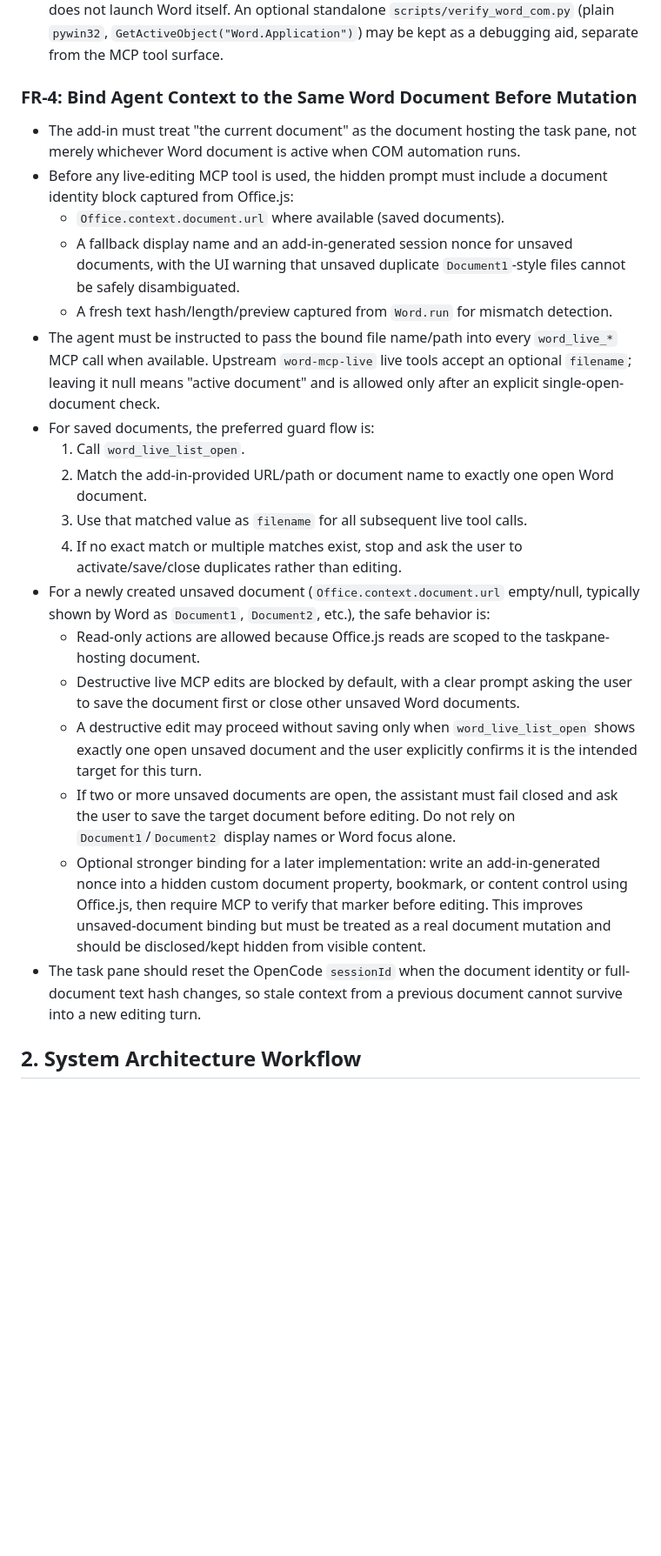
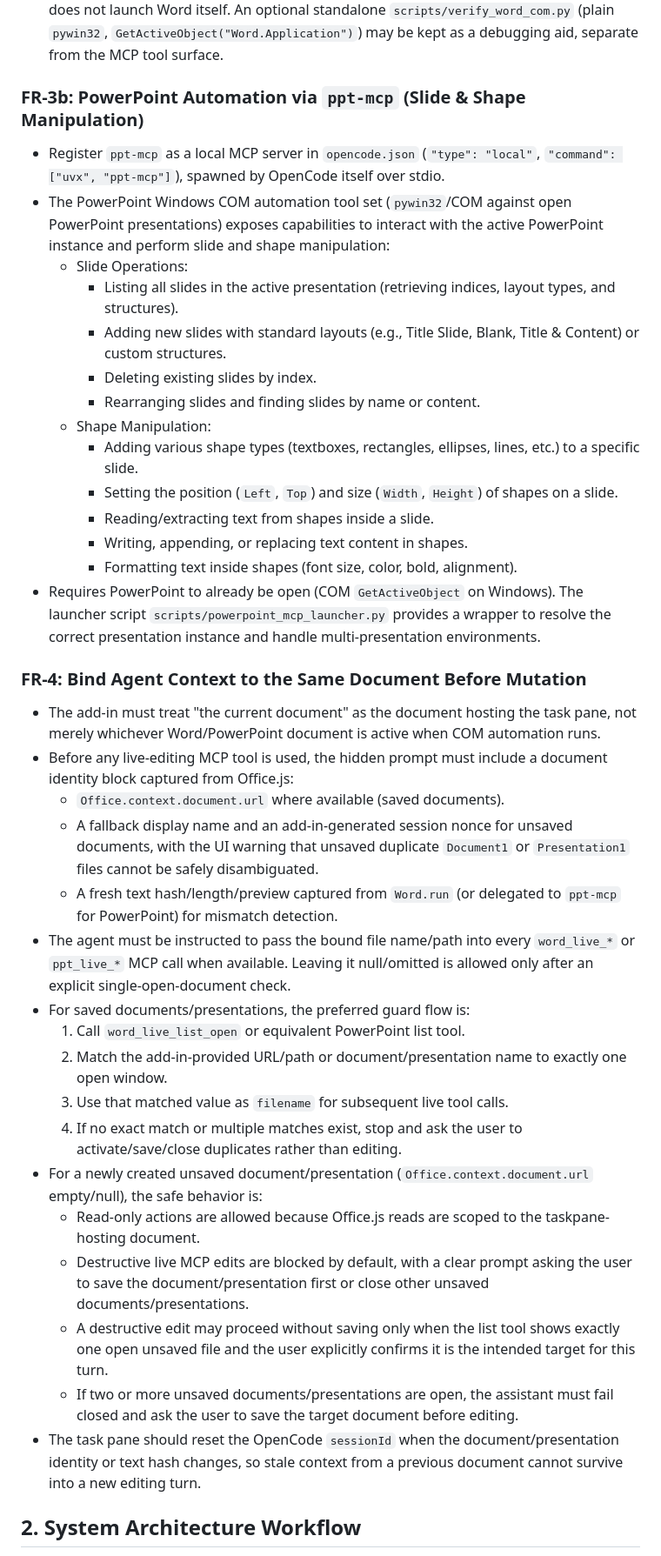
Before and after one commit to guchao-ncs/opencode-office-plugin, a Markdown page: PRD.md, the part around one of its changes. Shown at 87% size. GitHub-like rendering; blank space fills up the shorter version.

```diff
--- a/PRD.md
+++ b/PRD.md
@@ -44,24 +43,39 @@ If MVP is success, we may expand the side panel to MS Excel and Powerpoint.
 - If any required capability is missing from word-mcp-live's tool set, extend it there (upstream/fork) rather than reintroducing an arbitrary-code-exec tool.
 - Requires Word to already be open (COM `GetActiveObject` on Windows); word-mcp-live does not launch Word itself. An optional standalone `scripts/verify_word_com.py` (plain `pywin32`, `GetActiveObject("Word.Application")`) may be kept as a debugging aid, separate from the MCP tool surface.
 
-### FR-4: Bind Agent Context to the Same Word Document Before Mutation
-- The add-in must treat "the current document" as the document hosting the task pane, not merely whichever Word document is active when COM automation runs.
+### FR-3b: PowerPoint Automation via `ppt-mcp` (Slide & Shape Manipulation)
+- Register `ppt-mcp` as a local MCP server in `opencode.json` (`"type": "local"`, `"command": ["uvx", "ppt-mcp"]`), spawned by OpenCode itself over stdio.
+- The PowerPoint Windows COM automation tool set (`pywin32`/COM against open PowerPoint presentations) exposes capabilities to interact with the active PowerPoint instance and perform slide and shape manipulation:
+  - Slide Operations:
+    - Listing all slides in the active presentation (retrieving indices, layout types, and structures).
+    - Adding new slides with standard layouts (e.g., Title Slide, Blank, Title & Content) or custom structures.
+    - Deleting existing slides by index.
+    - Rearranging slides and finding slides by name or content.
+  - Shape Manipulation:
+    - Adding various shape types (textboxes, rectangles, ellipses, lines, etc.) to a specific slide.
+    - Setting the position (`Left`, `Top`) and size (`Width`, `Height`) of shapes on a slide.
+    - Reading/extracting text from shapes inside a slide.
+    - Writing, appending, or replacing text content in shapes.
+    - Formatting text inside shapes (font size, color, bold, alignment).
+- Requires PowerPoint to already be open (COM `GetActiveObject` on Windows). The launcher script `scripts/powerpoint_mcp_launcher.py` provides a wrapper to resolve the correct presentation instance and handle multi-presentation environments.
+
+### FR-4: Bind Agent Context to the Same Document Before Mutation
+- The add-in must treat "the current document" as the document hosting the task pane, not merely whichever Word/PowerPoint document is active when COM automation runs.
 - Before any live-editing MCP tool is used, the hidden prompt must include a document identity block captured from Office.js:
   - `Office.context.document.url` where available (saved documents).
-  - A fallback display name and an add-in-generated session nonce for unsaved documents, with the UI warning that unsaved duplicate `Document1`-style files cannot be safely disambiguated.
-  - A fresh text hash/length/preview captured from `Word.run` for mismatch detection.
-- The agent must be instructed to pass the bound file name/path into every `word_live_*` MCP call when available. Upstream `word-mcp-live` live tools accept an optional `filename`; leaving it null means "active document" and is allowed only after an explicit single-open-document check.
-- For saved documents, the preferred guard flow is:
-  1. Call `word_live_list_open`.
-  2. Match the add-in-provided URL/path or document name to exactly one open Word document.
-  3. Use that matched value as `filename` for all subsequent live tool calls.
+  - A fallback display name and an add-in-generated session nonce for unsaved documents, with the UI warning that unsaved duplicate `Document1` or `Presentation1` files cannot be safely disambiguated.
+  - A fresh text hash/length/preview captured from `Word.run` (or delegated to `ppt-mcp` for PowerPoint) for mismatch detection.
+- The agent must be instructed to pass the bound file name/path into every `word_live_*` or `ppt_live_*` MCP call when available. Leaving it null/omitted is allowed only after an explicit single-open-document check.
+- For saved documents/presentations, the preferred guard flow is:
+  1. Call `word_live_list_open` or equivalent PowerPoint list tool.
+  2. Match the add-in-provided URL/path or document/presentation name to exactly one open window.
+  3. Use that matched value as `filename` for subsequent live tool calls.
   4. If no exact match or multiple matches exist, stop and ask the user to activate/save/close duplicates rather than editing.
-- For a newly created unsaved document (`Office.context.document.url` empty/null, typically shown by Word as `Document1`, `Document2`, etc.), the safe behavior is:
+- For a newly created unsaved document/presentation (`Office.context.document.url` empty/null), the safe behavior is:
   - Read-only actions are allowed because Office.js reads are scoped to the taskpane-hosting document.
-  - Destructive live MCP edits are blocked by default, with a clear prompt asking the user to save the document first or close other unsaved Word documents.
-  - A destructive edit may proceed without saving only when `word_live_list_open` shows exactly one open unsaved document and the user explicitly confirms it is the intended target for this turn.
-  - If two or more unsaved documents are open, the assistant must fail closed and ask the user to save the target document before editing. Do not rely on `Document1`/`Document2` display names or Word focus alone.
-  - Optional stronger binding for a later implementation: write an add-in-generated nonce into a hidden custom document property, bookmark, or content control using Office.js, then require MCP to verify that marker before editing. This improves unsaved-document binding but must be treated as a real document mutation and should be disclosed/kept hidden from visible content.
-- The task pane should reset the OpenCode `sessionId` when the document identity or full-document text hash changes, so stale context from a previous document cannot survive into a new editing turn.
+  - Destructive live MCP edits are blocked by default, with a clear prompt asking the user to save the document/presentation first or close other unsaved documents/presentations.
+  - A destructive edit may proceed without saving only when the list tool shows exactly one open unsaved file and the user explicitly confirms it is the intended target for this turn.
+  - If two or more unsaved documents/presentations are open, the assistant must fail closed and ask the user to save the target document before editing.
+- The task pane should reset the OpenCode `sessionId` when the document/presentation identity or text hash changes, so stale context from a previous document cannot survive into a new editing turn.
 
 ## 2. System Architecture Workflow
```
Also changed, not shown: other parts of PRD.md (+5 -6 lines), README.md (+44 -22 lines).
